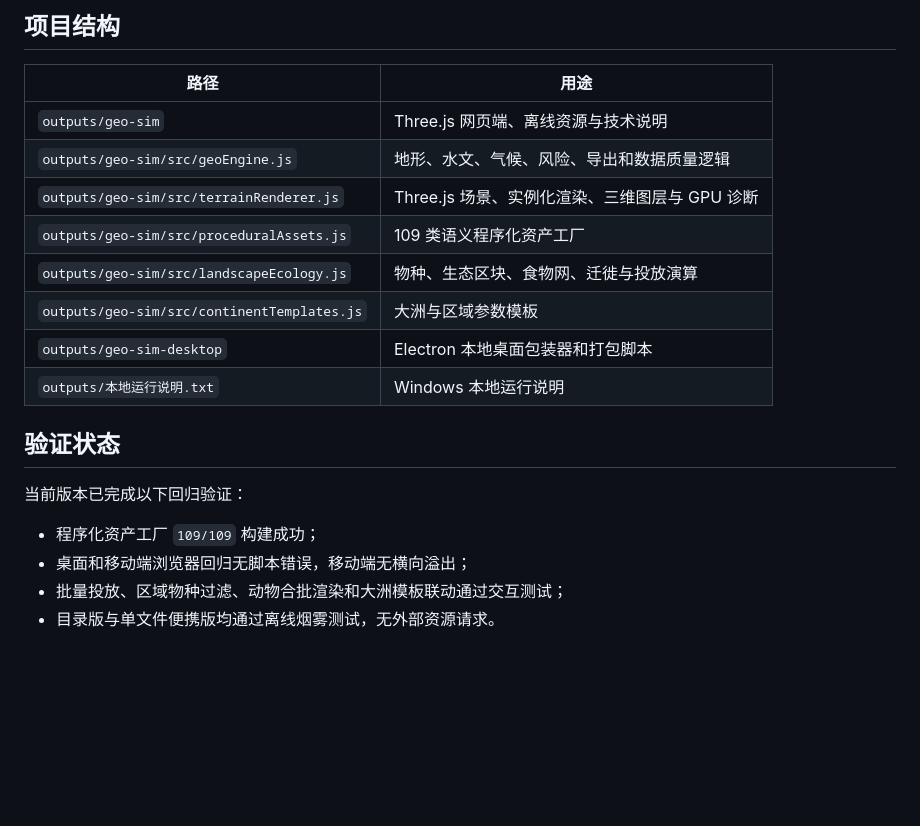
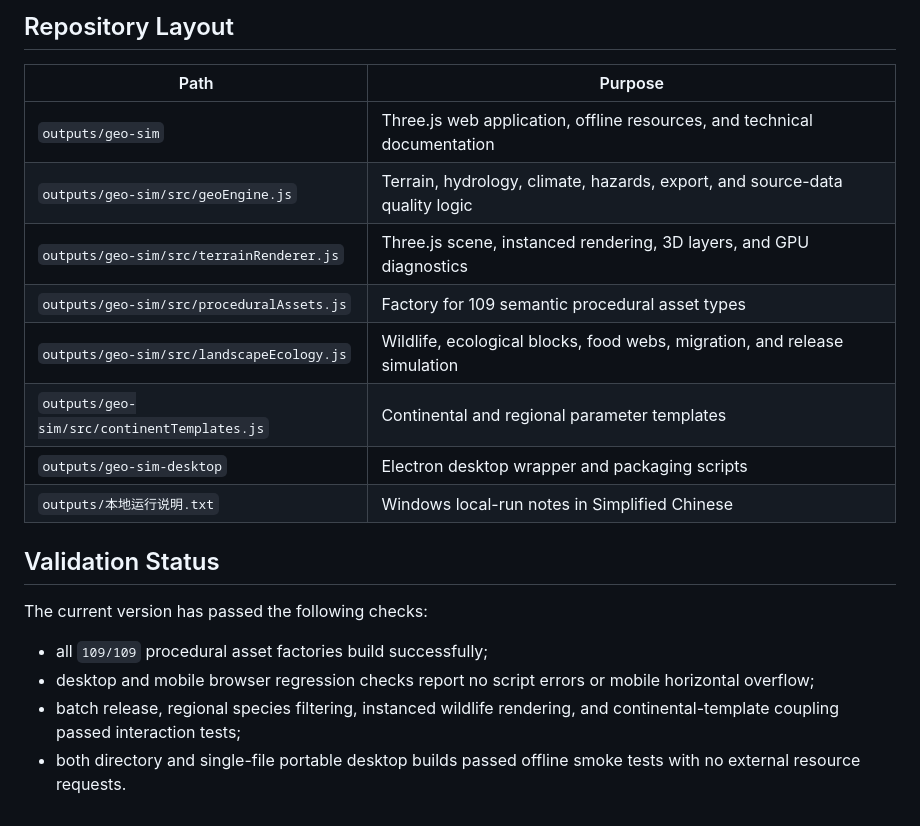
Before and after one commit to laiyukai910-star/geolab-128, a Markdown page: README.md, the part around one of its changes. Drawn GitHub-style; blank space fills up the shorter version.

Commit message:
Publish English global README

```diff
--- a/README.md
+++ b/README.md
@@ -124,22 +126,22 @@ npm run package:portable
 
-## 项目结构
+## Repository Layout
 
-| 路径 | 用途 |
+| Path | Purpose |
 | --- | --- |
-| `outputs/geo-sim` | Three.js 网页端、离线资源与技术说明 |
-| `outputs/geo-sim/src/geoEngine.js` | 地形、水文、气候、风险、导出和数据质量逻辑 |
-| `outputs/geo-sim/src/terrainRenderer.js` | Three.js 场景、实例化渲染、三维图层与 GPU 诊断 |
-| `outputs/geo-sim/src/proceduralAssets.js` | 109 类语义程序化资产工厂 |
-| `outputs/geo-sim/src/landscapeEcology.js` | 物种、生态区块、食物网、迁徙与投放演算 |
-| `outputs/geo-sim/src/continentTemplates.js` | 大洲与区域参数模板 |
-| `outputs/geo-sim-desktop` | Electron 本地桌面包装器和打包脚本 |
-| `outputs/本地运行说明.txt` | Windows 本地运行说明 |
+| `outputs/geo-sim` | Three.js web application, offline resources, and technical documentation |
+| `outputs/geo-sim/src/geoEngine.js` | Terrain, hydrology, climate, hazards, export, and source-data quality logic |
+| `outputs/geo-sim/src/terrainRenderer.js` | Three.js scene, instanced rendering, 3D layers, and GPU diagnostics |
+| `outputs/geo-sim/src/proceduralAssets.js` | Factory for 109 semantic procedural asset types |
+| `outputs/geo-sim/src/landscapeEcology.js` | Wildlife, ecological blocks, food webs, migration, and release simulation |
+| `outputs/geo-sim/src/continentTemplates.js` | Continental and regional parameter templates |
+| `outputs/geo-sim-desktop` | Electron desktop wrapper and packaging scripts |
+| `outputs/本地运行说明.txt` | Windows local-run notes in Simplified Chinese |
 
-## 验证状态
+## Validation Status
 
-当前版本已完成以下回归验证：
+The current version has passed the following checks:
 
-- 程序化资产工厂 `109/109` 构建成功；
-- 桌面和移动端浏览器回归无脚本错误，移动端无横向溢出；
-- 批量投放、区域物种过滤、动物合批渲染和大洲模板联动通过交互测试；
-- 目录版与单文件便携版均通过离线烟雾测试，无外部资源请求。
+- all `109/109` procedural asset factories build successfully;
+- desktop and mobile browser regression checks report no script errors or mobile horizontal overflow;
+- batch release, regional species filtering, instanced wildlife rendering, and continental-template coupling passed interaction tests;
+- both directory and single-file portable desktop builds passed offline smoke tests with no external resource requests.
```
Also changed, not shown: other parts of README.md (+67 -65 lines).
